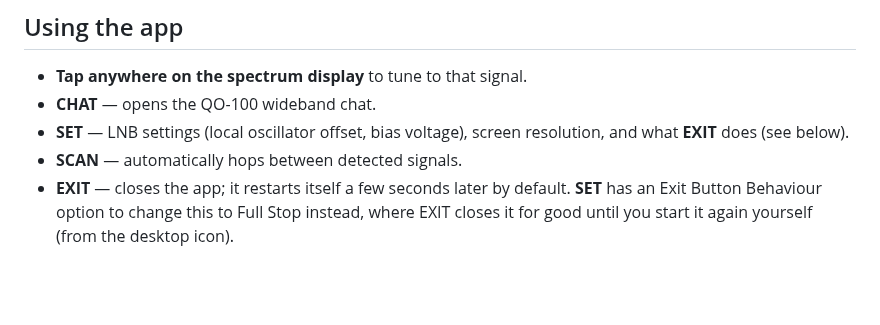
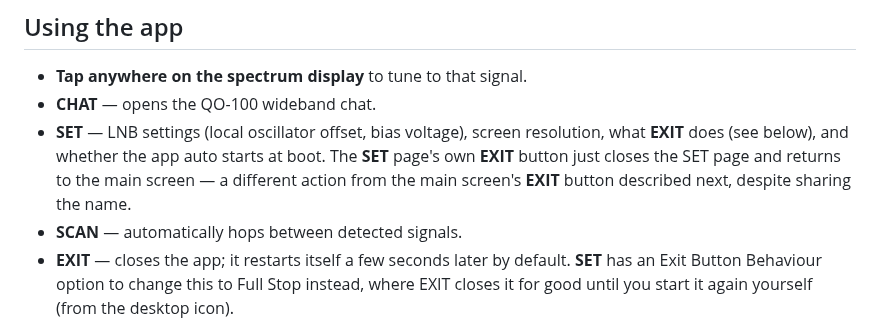
Before and after one commit to HB9IIU/QO100-RASPI-RECEIVER, a Markdown page: README.md, the part around the change. Rendered like a GitHub page; blank space fills up the shorter version.

Commit message:
README: document Auto Start At Boot and the two EXIT buttons
SET now has an Auto Start At Boot toggle, not mentioned anywhere in
the docs. Also clarifies that SET's own EXIT button (closes the SET
page, back to main) is a different action from the main screen's EXIT
(closes/restarts the whole app) despite sharing a label.

Co-Authored-By: Claude Sonnet 5 <noreply@anthropic.com>

```diff
--- a/README.md
+++ b/README.md
@@ -90,7 +90,11 @@ offset, bias voltage) match your hardware.
 - **Tap anywhere on the spectrum display** to tune to that signal.
 - **CHAT** — opens the QO-100 wideband chat.
 - **SET** — LNB settings (local oscillator offset, bias voltage), screen
-  resolution, and what **EXIT** does (see below).
+  resolution, what **EXIT** does (see below), and whether the app auto
+  starts at boot. The **SET** page's own **EXIT** button just closes
+  the SET page and returns to the main screen — a different action from
+  the main screen's **EXIT** button described next, despite sharing the
+  name.
 - **SCAN** — automatically hops between detected signals.
 - **EXIT** — closes the app; it restarts itself a few seconds later by
   default. **SET** has an Exit Button Behaviour option to change this to
```
